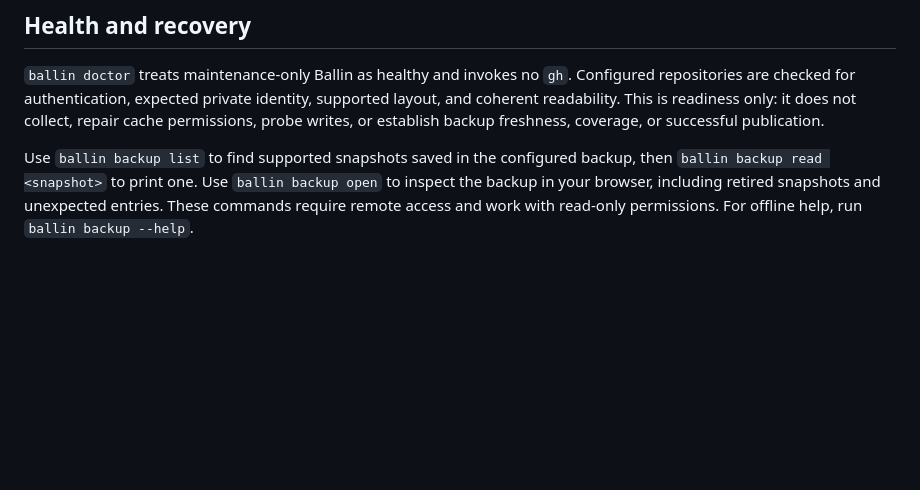
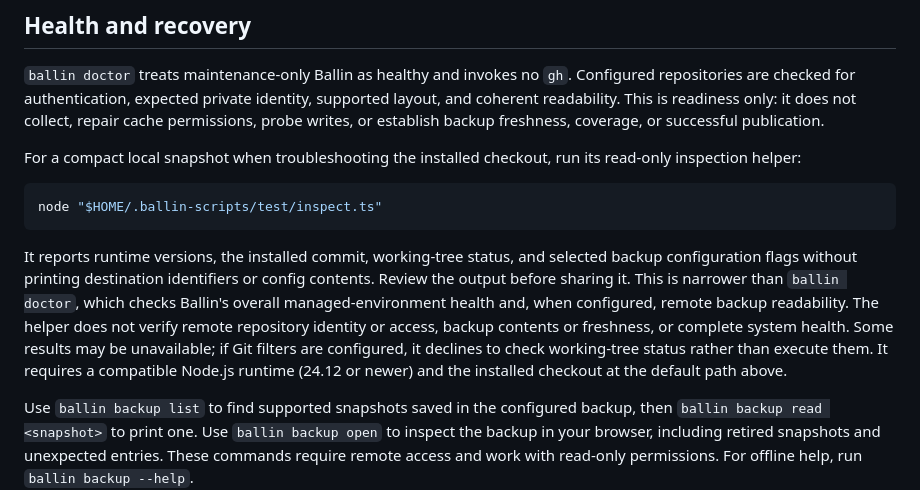
Before and after one commit to JBallin/ballin-scripts, a Markdown page: docs/installation.md, the part around the change. Drawn GitHub-style; blank space fills up the shorter version.

Commit message:
docs: explain read-only inspection helper (#565)
Document the optional read-only inspection helper beside Ballin doctor
guidance. The section explains its installed-checkout command, limited
report, sharing review, prerequisites, and the filter-related status
limitation.

````diff
--- a/docs/installation.md
+++ b/docs/installation.md
@@ -395,6 +395,24 @@ supported layout, and coherent readability. This is readiness only: it does not
 collect, repair cache permissions, probe writes, or establish backup freshness,
 coverage, or successful publication.
 
+For a compact local snapshot when troubleshooting the installed checkout, run
+its read-only inspection helper:
+
+```shell
+node "$HOME/.ballin-scripts/test/inspect.ts"
+```
+
+It reports runtime versions, the installed commit, working-tree status, and
+selected backup configuration flags without printing destination identifiers
+or config contents. Review the output before sharing it. This is narrower than
+`ballin doctor`, which checks Ballin's overall managed-environment health and,
+when configured, remote backup readability. The helper does not verify remote
+repository identity or access, backup contents or freshness, or complete system
+health. Some results may be unavailable; if Git filters are configured, it
+declines to check working-tree status rather than execute them. It requires a
+compatible Node.js runtime (24.12 or newer) and the installed checkout at the
+default path above.
+
 Use `ballin backup list` to find supported snapshots saved in the configured
 backup, then `ballin backup read <snapshot>` to print one. Use `ballin backup open`
 to inspect the backup in your browser, including retired snapshots and unexpected
````
